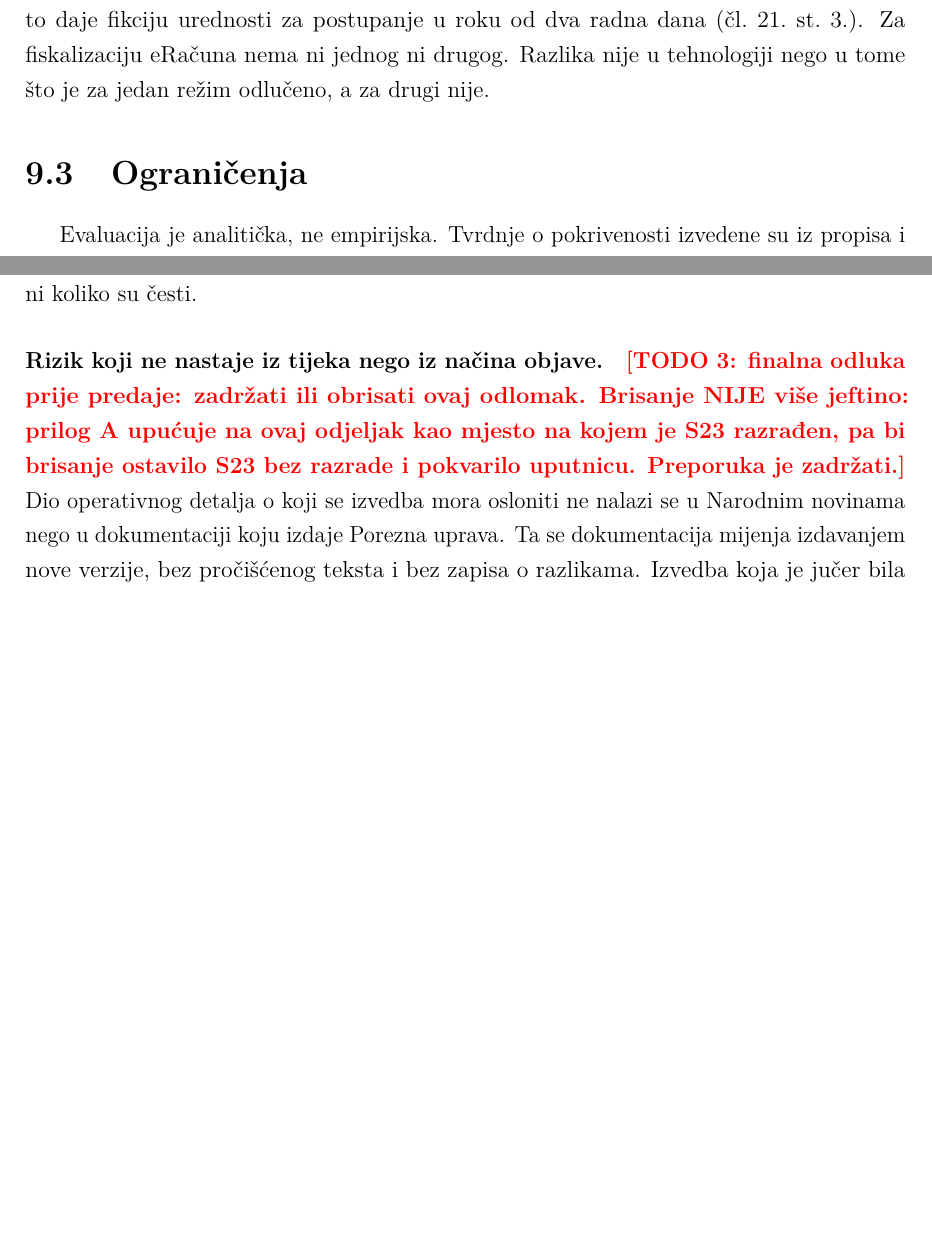
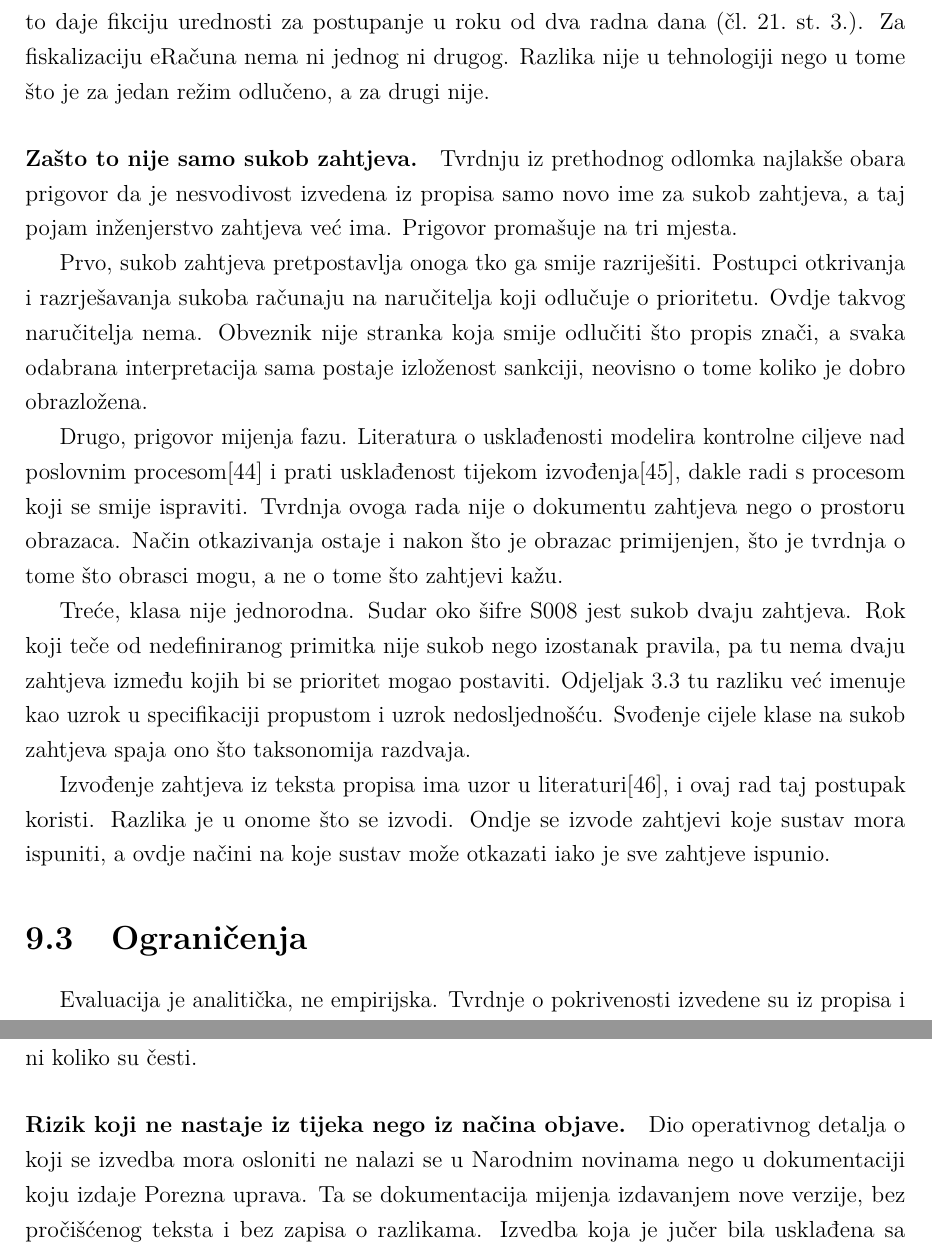
Before and after one commit to alanbubalo/diplomski, a LaTeX thesis (rad/main.tex, which reads rad/poglavlja/09-rasprava.tex): two parts of pages 54 and 55 of 65 before the commit and two parts of pages 54 and 55 of 66 after it, joined at a grey line, cut so that both start at the same text, the shorter picture padded with empty space. Compiled offline with pdfLaTeX.

Commit message:
feat(9): rebut the "this is just a requirements conflict" objection
To je najoštriji prigovor na tezu i dosad je postojao samo u razgovoru, ne u
tekstu. Odgovor stoji na tri razlike: sukob zahtjeva pretpostavlja onoga tko ga
smije razriješiti, a obveznik to nije; prigovor mijenja fazu, jer je tvrdnja o
prostoru obrazaca a ne o dokumentu zahtjeva; i klasa nije jednorodna, jer je
S008 sukob a rok od nedefiniranog primitka izostanak pravila.

Sadiq, Ly i Breaux citirani su samo za pozicioniranje, i to je zabilježeno u
bibu, jer im puni tekst nije čitan.

Uz to zatvorene sve preostale oznake:
- soft law u 9.3 ZADRŽAN, jer prilog A upućuje na njega kao razradu S23
- odustaje se od Cristiana 1991 i Skeena & Stonebrakera 1983; oba su iza
  plaćenog pristupa, pretraga je 2026-08-13 bila iscrpna, a nijedna tvrdnja ne
  ostaje nepokrivena
- \popistodo uklonjen iz main.tex

Build: 66 str., nula boxova, nula upozorenja, nula nerazrješenih referenci.

```diff
--- a/rad/poglavlja/09-rasprava.tex
+++ b/rad/poglavlja/09-rasprava.tex
@@ -131,6 +133,37 @@ dva radna dana (čl.~21.~st.~3.). Za fiskalizaciju eRačuna nema ni jednog ni
 drugog. Razlika nije u tehnologiji nego u tome što je za jedan režim odlučeno,
 a za drugi nije.
 
+\paragraph{Zašto to nije samo sukob zahtjeva.}
+Tvrdnju iz prethodnog odlomka najlakše obara prigovor da je nesvodivost izvedena
+iz propisa samo novo ime za sukob zahtjeva, a taj pojam inženjerstvo zahtjeva
+već ima. Prigovor promašuje na tri mjesta.
+
+Prvo, sukob zahtjeva pretpostavlja onoga tko ga smije razriješiti. Postupci
+otkrivanja i razrješavanja sukoba računaju na naručitelja koji odlučuje o
+prioritetu. Ovdje takvog naručitelja nema. Obveznik nije stranka koja smije
+odlučiti što propis znači, a svaka odabrana interpretacija sama postaje
+izloženost sankciji, neovisno o tome koliko je dobro obrazložena.
+
+Drugo, prigovor mijenja fazu. Literatura o usklađenosti modelira kontrolne
+ciljeve nad poslovnim procesom\cite{sadiq2007compliance} i prati usklađenost
+tijekom izvođenja\cite{ly2015compliance}, dakle radi s procesom koji se smije
+ispraviti. Tvrdnja ovoga rada nije o dokumentu zahtjeva nego o prostoru
+obrazaca. Način otkazivanja ostaje i nakon što je obrazac primijenjen, što je
+tvrdnja o tome što obrasci mogu, a ne o tome što zahtjevi kažu.
+
+Treće, klasa nije jednorodna. Sudar oko šifre S008 jest sukob dvaju zahtjeva.
+Rok koji teče od nedefiniranog primitka nije sukob nego izostanak pravila, pa
+tu nema dvaju zahtjeva između kojih bi se prioritet mogao postaviti.
+Odjeljak~\ref{sec:klasifikacija-otkaza} tu razliku već imenuje kao uzrok u
+specifikaciji propustom i uzrok nedosljednošću. Svođenje cijele klase na sukob
+zahtjeva spaja ono što taksonomija razdvaja.
+
+Izvođenje zahtjeva iz teksta propisa ima uzor u
+literaturi\cite{breaux2008regulatory}, i ovaj rad taj postupak koristi.
+Razlika je u onome što se izvodi. Ondje se izvode zahtjevi koje sustav mora
+ispuniti, a ovdje načini na koje sustav može otkazati iako je sve zahtjeve
+ispunio.
+
 % ------------------------------------------------------------
 \section{Ograničenja}
 \label{sec:ogranicenja}
@@ -176,10 +209,6 @@ provjerljiva je bez pristupa ijednom sustavu. Granica je da rad ne može reći
 koliko se od izvedenih slučajeva u praksi doista pojavljuje, ni koliko su česti.
 
 \paragraph{Rizik koji ne nastaje iz tijeka nego iz načina objave.}
-\todo{finalna odluka prije predaje: zadržati ili obrisati ovaj odlomak.
-Brisanje NIJE više jeftino: prilog A upućuje na ovaj odjeljak kao mjesto na
-kojem je S23 razrađen, pa bi brisanje ostavilo S23 bez razrade i pokvarilo
-uputnicu. Preporuka je zadržati.}
 Dio operativnog detalja o koji se izvedba mora osloniti ne nalazi se u Narodnim
 novinama nego u dokumentaciji koju izdaje Porezna uprava. Ta se dokumentacija
 mijenja izdavanjem nove verzije, bez pročišćenog teksta i bez zapisa o
```
Also changed, not shown: rad/poglavlja/03-distribuirani-sustavi.tex (+8 -3 lines), rad/poglavlja/05-distribuirani-tijekovi.tex (+7 -3 lines), rad/references.bib (+6 -0 lines), rad/poglavlja/09-rasprava.tex (8 more changed lines).
